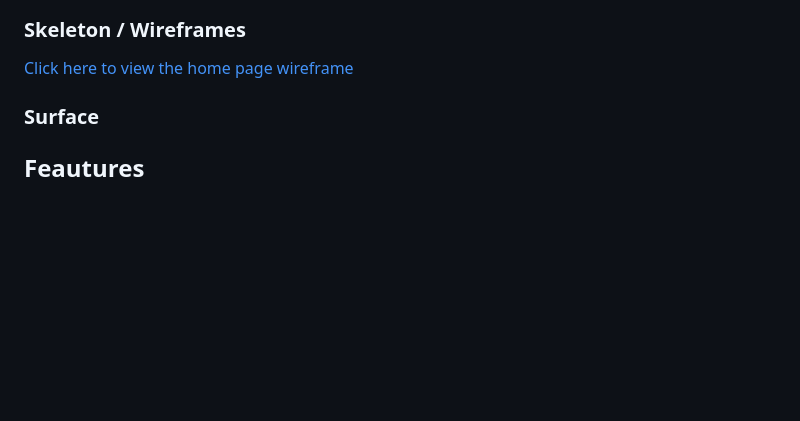
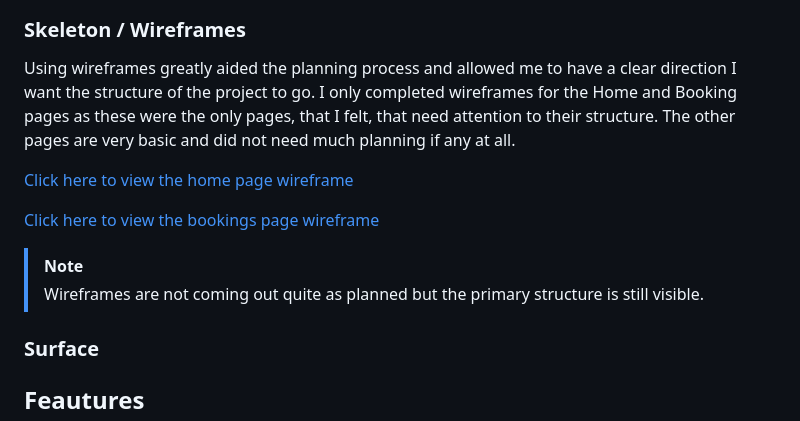
Before and after one commit to hpearson98/harrys-restaurant, a Markdown page: README.md, the part around the change. GitHub-like rendering; blank space fills up the shorter version.

Commit message:
Added 'Skeleton / Wireframes' to read me file

```diff
--- a/README.md
+++ b/README.md
@@ -63,7 +63,14 @@ One custom model has been implemented for this project: Reservation.
 
 ### Skeleton / Wireframes
 
+Using wireframes greatly aided the planning process and allowed me to have a clear direction I want the structure of the project to go. I only completed wireframes for the Home and Booking pages as these were the only pages, that I felt, that need attention to their structure. The other pages are very basic and did not need much planning if any at all.
+
 [Click here to view the home page wireframe](readme_images/harrys_restaurant_home_wf.pdf)
+
+[Click here to view the bookings page wireframe](readme_images/harrys_restaurant_bookings_wf.pdf)
+
+> [!NOTE]
+> Wireframes are not coming out quite as planned but the primary structure is still visible.
 
 ### Surface
 
```
